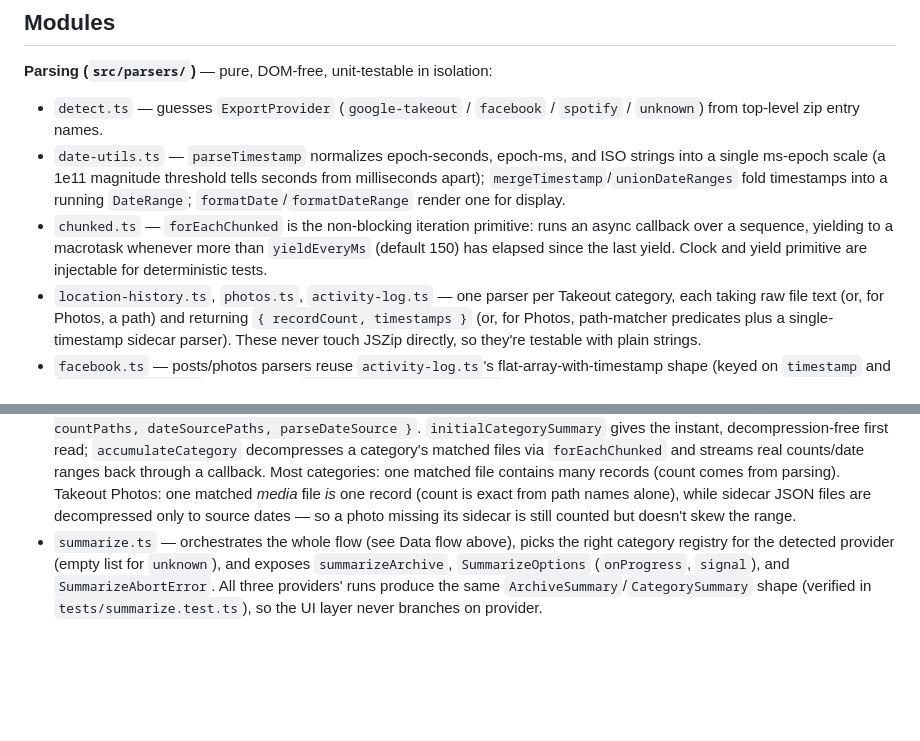
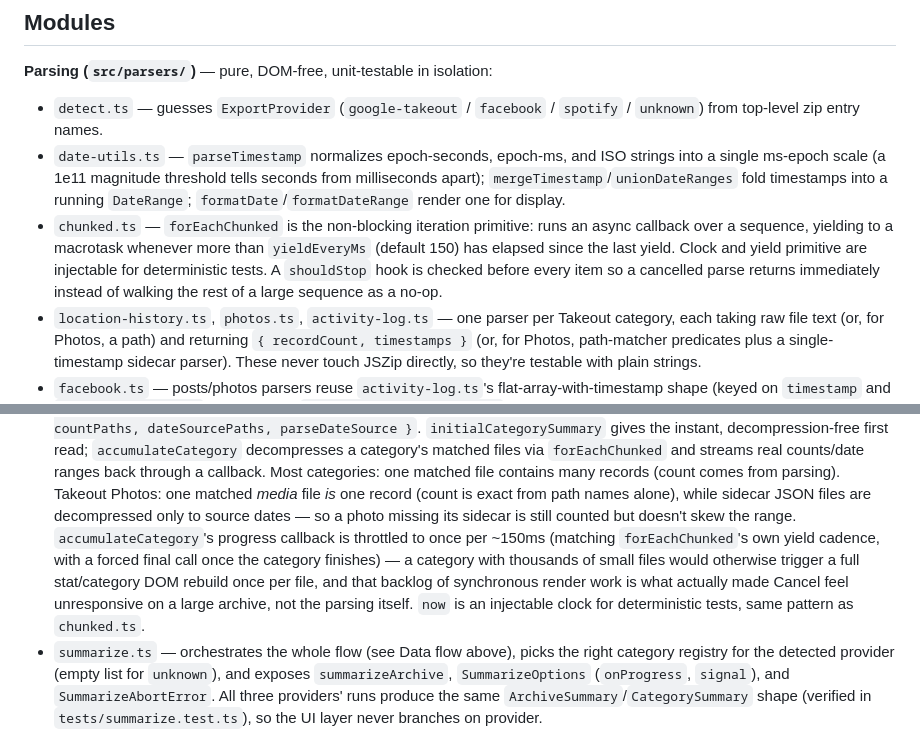
Before and after one commit to ctkrug/export-x-ray, a Markdown page: docs/ARCHITECTURE.md, 2 parts joined by grey strips. Drawn GitHub-style; blank space fills up the shorter version.

Commit message:
docs(architecture): document shouldStop and the emit throttle
Records why Cancel needed a real early-exit path and a throttled
progress callback, so a future change to accumulateCategory doesn't
reintroduce an unthrottled per-file DOM rebuild.

```diff
--- a/docs/ARCHITECTURE.md
+++ b/docs/ARCHITECTURE.md
@@ -54,6 +54,8 @@ stale/cancelled run's callbacks can never clobber a newer run's rendered state.
 - `chunked.ts` — `forEachChunked` is the non-blocking iteration primitive: runs an async callback
   over a sequence, yielding to a macrotask whenever more than `yieldEveryMs` (default 150) has
   elapsed since the last yield. Clock and yield primitive are injectable for deterministic tests.
+  A `shouldStop` hook is checked before every item so a cancelled parse returns immediately
+  instead of walking the rest of a large sequence as a no-op.
 - `location-history.ts`, `photos.ts`, `activity-log.ts` — one parser per Takeout category, each
   taking raw file text (or, for Photos, a path) and returning `{ recordCount, timestamps }` (or,
   for Photos, path-matcher predicates plus a single-timestamp sidecar parser). These never touch
@@ -76,7 +78,13 @@ stale/cancelled run's callbacks can never clobber a newer run's rendered state.
   back through a callback. Most categories: one matched file contains many records (count comes
   from parsing). Takeout Photos: one matched _media_ file _is_ one record (count is exact from path
   names alone), while sidecar JSON files are decompressed only to source dates — so a photo missing
-  its sidecar is still counted but doesn't skew the range.
+  its sidecar is still counted but doesn't skew the range. `accumulateCategory`'s progress callback
+  is throttled to once per ~150ms (matching `forEachChunked`'s own yield cadence, with a forced
+  final call once the category finishes) — a category with thousands of small files would
+  otherwise trigger a full stat/category DOM rebuild once per file, and that backlog of
+  synchronous render work is what actually made Cancel feel unresponsive on a large archive, not
+  the parsing itself. `now` is an injectable clock for deterministic tests, same pattern as
+  `chunked.ts`.
 - `summarize.ts` — orchestrates the whole flow (see Data flow above), picks the right category
   registry for the detected provider (empty list for `unknown`), and exposes `summarizeArchive`,
   `SummarizeOptions` (`onProgress`, `signal`), and `SummarizeAbortError`. All three providers'
```
